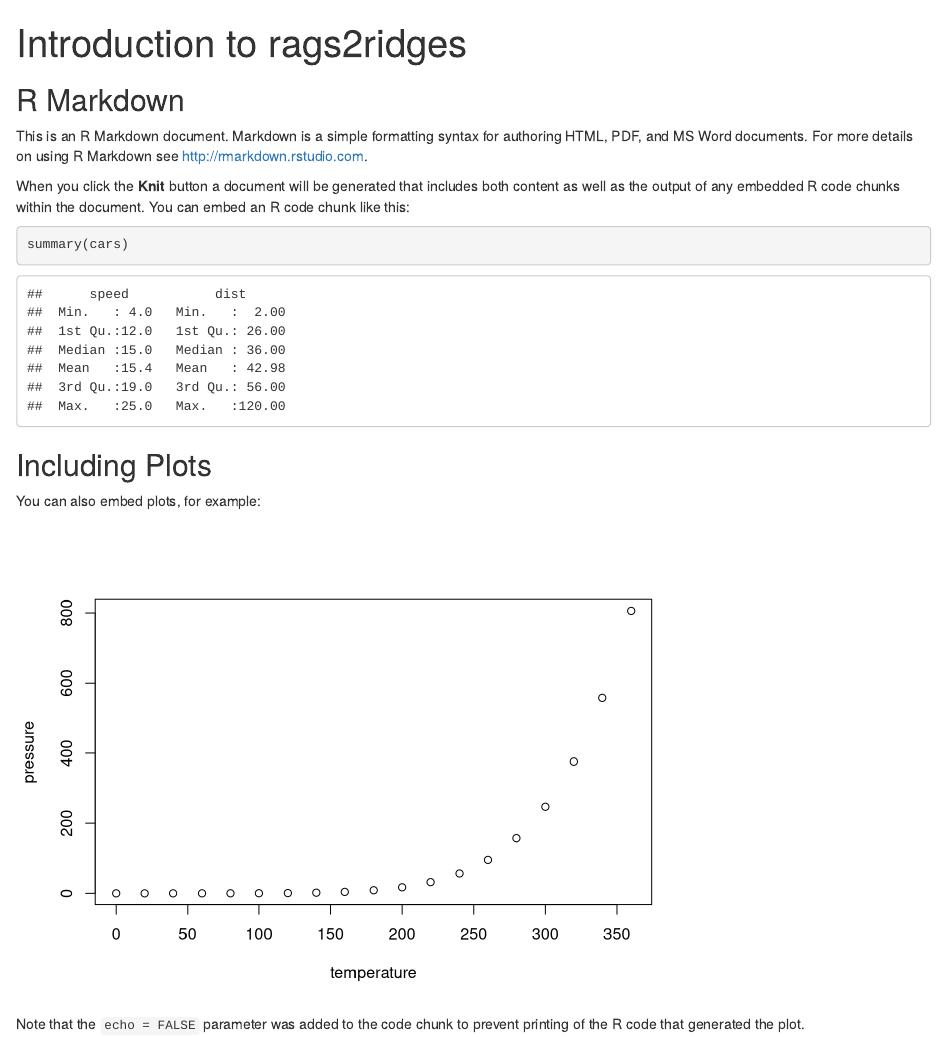
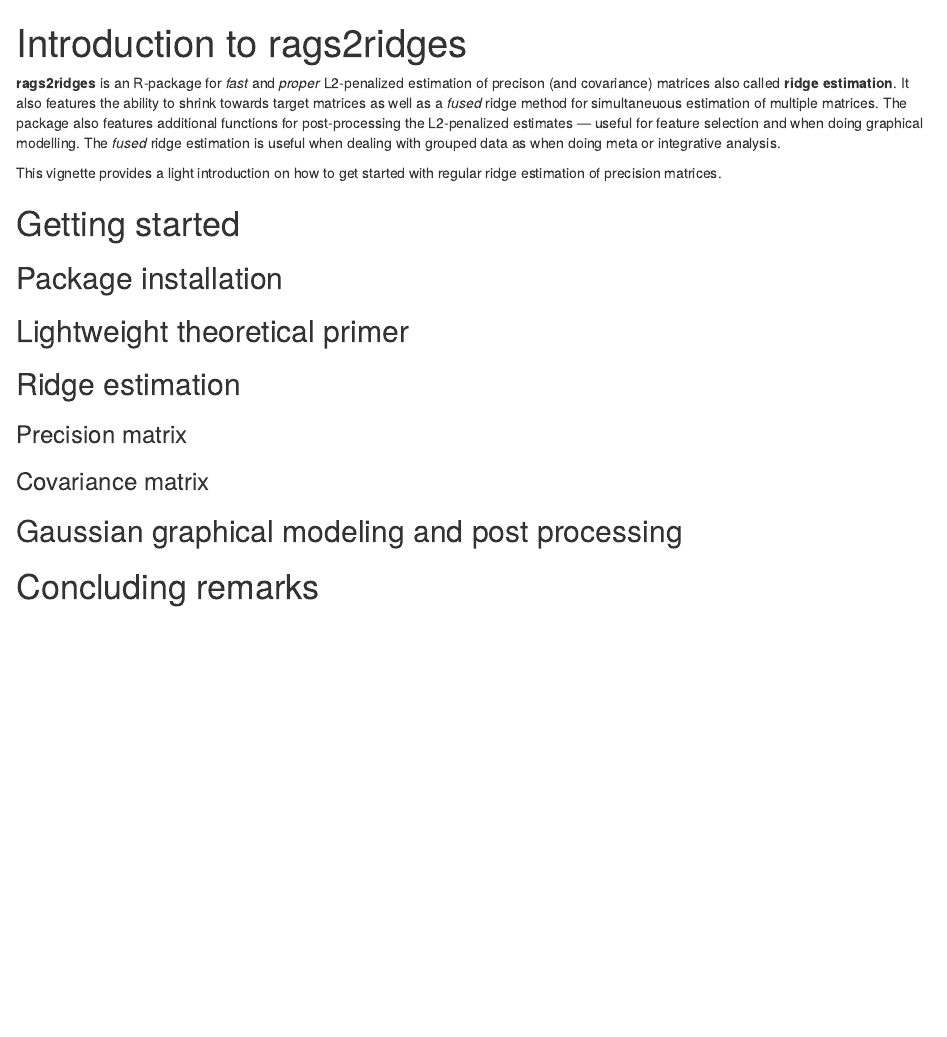
Before and after one commit to CFWP/rags2ridges, an R Markdown document (vignettes/rags2ridges.Rmd): the page in a window 1100 px wide, from its top. Rendered offline with R 4.5, knitr and Pandoc, with nearby package versions.

Commit message:
Starting to populate thje "introduction" vignette.

````diff
--- a/vignettes/rags2ridges.Rmd
+++ b/vignettes/rags2ridges.Rmd
@@ -7,22 +7,30 @@
 knitr::opts_chunk$set(echo = TRUE)
 ```
 
-## R Markdown
+**rags2ridges** is an R-package for *fast* and *proper* L2-penalized estimation of precison (and covariance) matrices also called **ridge estimation**. It also features the ability to shrink towards target matrices as well as a *fused* ridge method for simultaneuous estimation of multiple matrices.
+The package also features additional functions for post-processing the L2-penalized estimates --- useful for feature selection and when doing graphical modelling. The *fused* ridge estimation is useful when dealing with grouped data as when doing meta or integrative analysis.
 
-This is an R Markdown document. Markdown is a simple formatting syntax for authoring HTML, PDF, and MS Word documents. For more details on using R Markdown see <http://rmarkdown.rstudio.com>.
+This vignette provides a light introduction on how to get started with regular ridge estimation of precision matrices.
 
-When you click the **Knit** button a document will be generated that includes both content as well as the output of any embedded R code chunks within the document. You can embed an R code chunk like this:
 
-```{r cars}
-summary(cars)
-```
+# Getting started
 
-## Including Plots
 
-You can also embed plots, for example:
+## Package installation
 
-```{r pressure, echo=FALSE}
-plot(pressure)
-```
 
-Note that the `echo = FALSE` parameter was added to the code chunk to prevent printing of the R code that generated the plot.
+## Lightweight theoretical primer
+
+
+## Ridge estimation
+
+### Precision matrix
+
+
+### Covariance matrix
+
+
+## Gaussian graphical modeling and post processing
+
+
+# Concluding remarks
````
